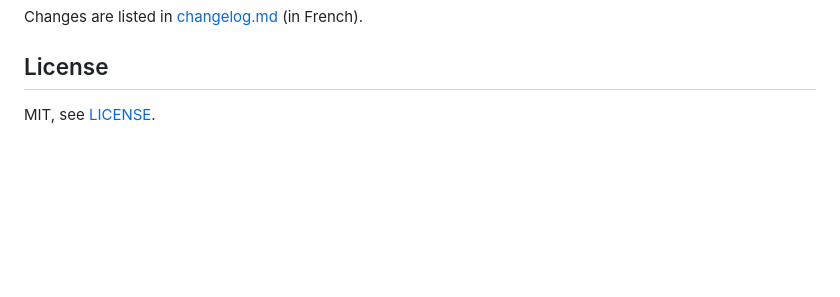
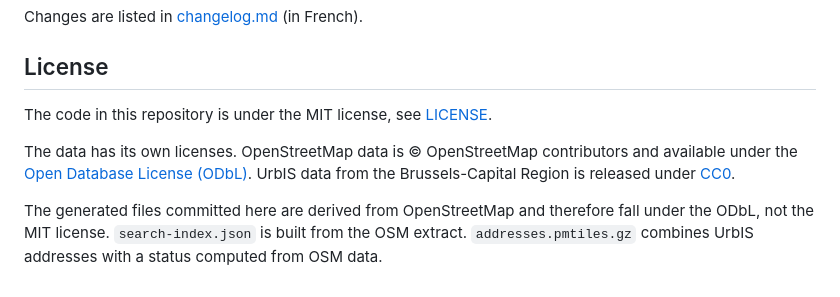
Before and after one commit to PasLoin/Urbis-BeSt-Address-Brussels-compare-OSM, a Markdown page: README.md, the part around the change. Drawn GitHub-style; blank space fills up the shorter version.

Commit message:
Update license section in README.md
Clarified licensing information for code and data sources.

```diff
--- a/README.md
+++ b/README.md
@@ -40,4 +40,8 @@ Changes are listed in [changelog.md](changelog.md) (in French).
 
 ## License
 
-MIT, see [LICENSE](LICENSE).
+The code in this repository is under the MIT license, see [LICENSE](LICENSE).
+
+The data has its own licenses. OpenStreetMap data is © OpenStreetMap contributors and available under the [Open Database License (ODbL)](https://opendatacommons.org/licenses/odbl/). UrbIS data from the Brussels-Capital Region is released under [CC0](https://creativecommons.org/publicdomain/zero/1.0/).
+
+The generated files committed here are derived from OpenStreetMap and therefore fall under the ODbL, not the MIT license. `search-index.json` is built from the OSM extract. `addresses.pmtiles.gz` combines UrbIS addresses with a status computed from OSM data.
```
